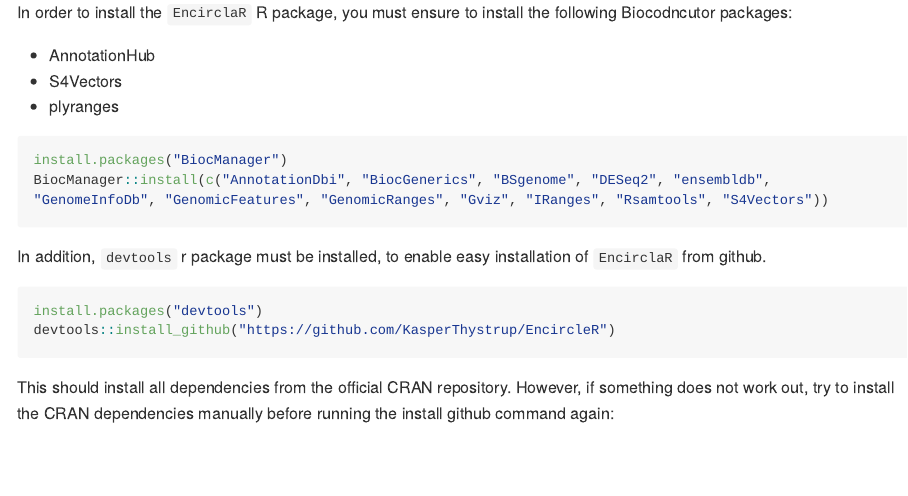
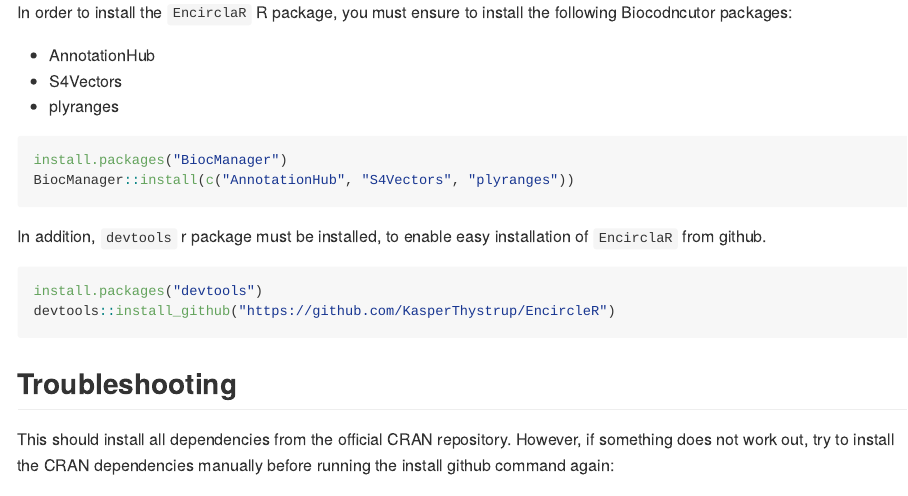
Before and after one commit to KasperThystrup/EncircleR, an R Markdown document (README.Rmd): the page in a window 1100 px wide, from 440 px down. The pictures show the output file README.md that the author committed with the source, drawn offline in the style of GitHub; long lines of code are wrapped.

Commit message:
Updated instructions

````diff
--- a/README.Rmd
+++ b/README.Rmd
@@ -38,7 +38,7 @@
 
 ```{r, eval = FALSE}
 install.packages("BiocManager")
-BiocManager::install(c("AnnotationDbi", "BiocGenerics", "BSgenome", "DESeq2", "ensembldb", "GenomeInfoDb", "GenomicFeatures", "GenomicRanges", "Gviz", "IRanges", "Rsamtools", "S4Vectors"))
+BiocManager::install(c("AnnotationHub", "S4Vectors", "plyranges"))
 ```
 
 In addition, `devtools` r package must be installed, to enable easy
@@ -49,6 +49,7 @@
 devtools::install_github("https://github.com/KasperThystrup/EncircleR")
 ```
 
+## Troubleshooting
 This should install all dependencies from the official CRAN repository.
 However, if something does not work out, try to install the CRAN
 dependencies manually before running the install github command again:
````
Also changed, not shown: README.md, 1 other file.
